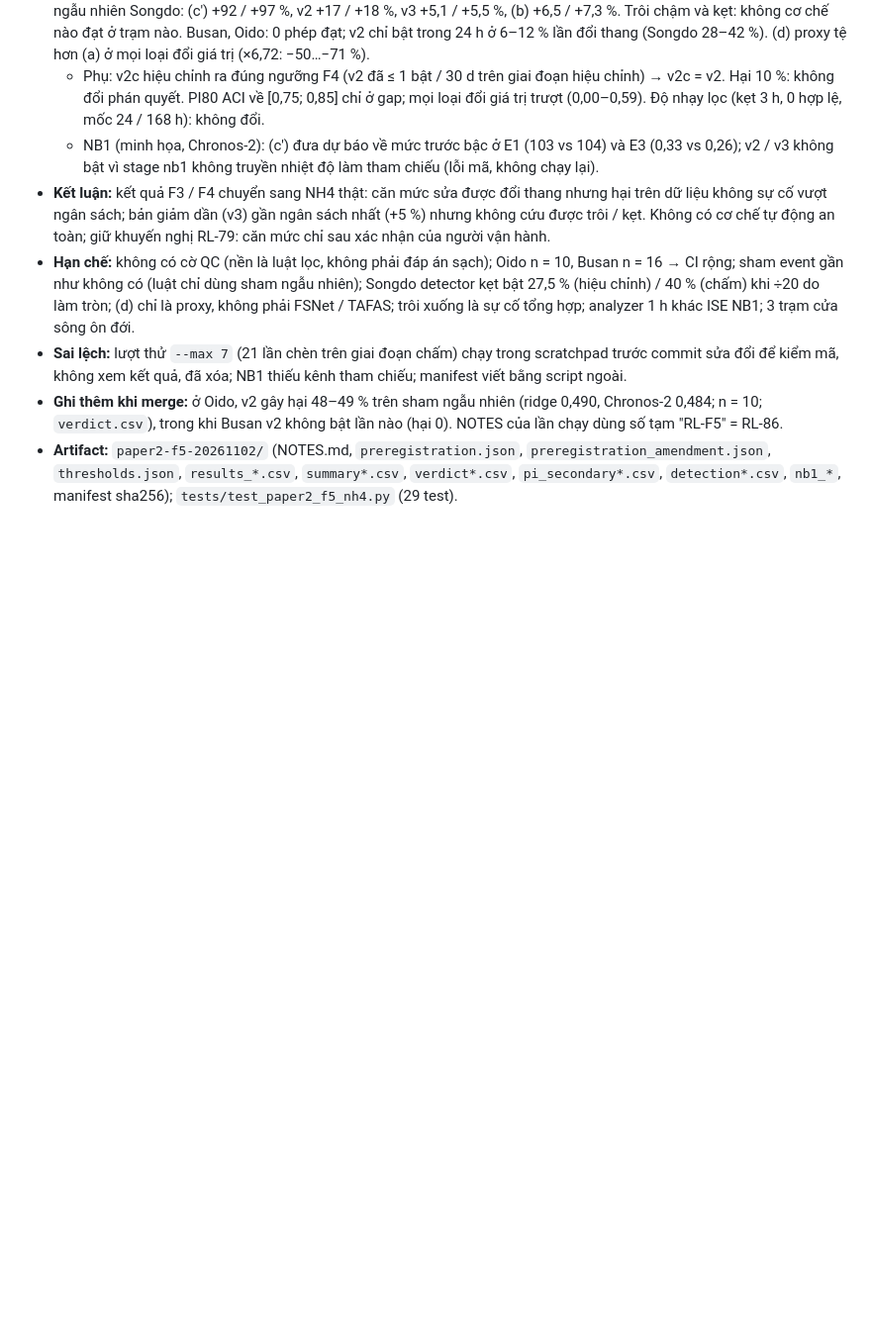
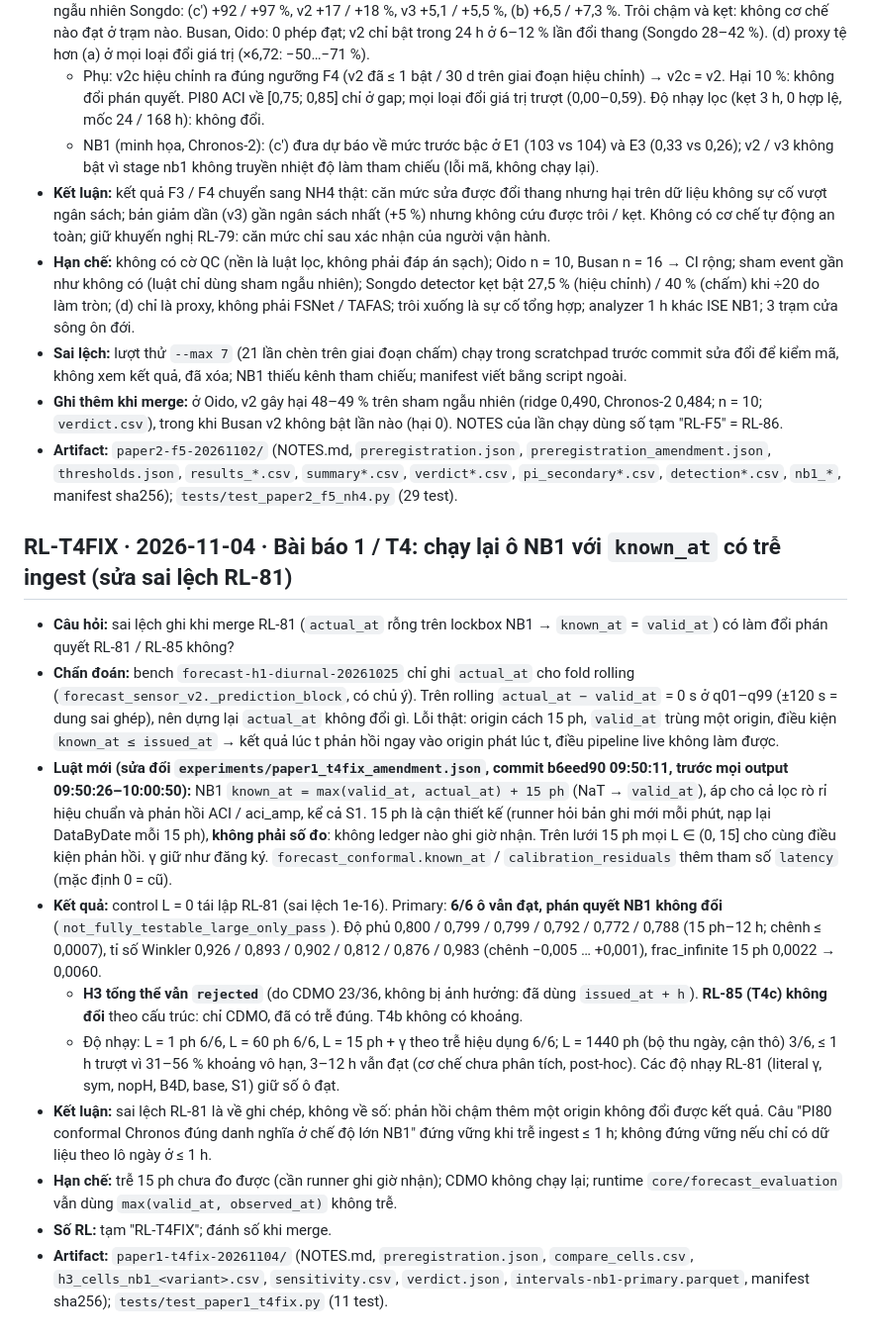
Before and after one commit to 2imPusc/Hydro-Aqua-Predict, a Markdown page: docs/research-log.md, the part around the change. Shown at 99% size. Rendered like a GitHub page; blank space fills up the shorter version.

Commit message:
paper1 T4-fix scored: NB1 verdict unchanged under 15 min latency (RL-T4FIX)
Co-Authored-By: Claude Opus 5.5 <noreply@anthropic.com>

```diff
--- a/docs/research-log.md
+++ b/docs/research-log.md
@@ -1015,3 +1015,16 @@ Mẫu: **Câu hỏi** · **Thiết lập** (dữ liệu, phương pháp, gate)
 - **Sai lệch:** lượt thử `--max 7` (21 lần chèn trên giai đoạn chấm) chạy trong scratchpad trước commit sửa đổi để kiểm mã, không xem kết quả, đã xóa; NB1 thiếu kênh tham chiếu; manifest viết bằng script ngoài.
 - **Ghi thêm khi merge:** ở Oido, v2 gây hại 48–49 % trên sham ngẫu nhiên (ridge 0,490, Chronos-2 0,484; n = 10; `verdict.csv`), trong khi Busan v2 không bật lần nào (hại 0). NOTES của lần chạy dùng số tạm "RL-F5" = RL-86.
 - **Artifact:** `paper2-f5-20261102/` (NOTES.md, `preregistration.json`, `preregistration_amendment.json`, `thresholds.json`, `results_*.csv`, `summary*.csv`, `verdict*.csv`, `pi_secondary*.csv`, `detection*.csv`, `nb1_*`, manifest sha256); `tests/test_paper2_f5_nh4.py` (29 test).
+
+## RL-T4FIX · 2026-11-04 · Bài báo 1 / T4: chạy lại ô NB1 với `known_at` có trễ ingest (sửa sai lệch RL-81)
+
+- **Câu hỏi:** sai lệch ghi khi merge RL-81 (`actual_at` rỗng trên lockbox NB1 → `known_at` = `valid_at`) có làm đổi phán quyết RL-81 / RL-85 không?
+- **Chẩn đoán:** bench `forecast-h1-diurnal-20261025` chỉ ghi `actual_at` cho fold rolling (`forecast_sensor_v2._prediction_block`, có chủ ý). Trên rolling `actual_at − valid_at` = 0 s ở q01–q99 (±120 s = dung sai ghép), nên dựng lại `actual_at` không đổi gì. Lỗi thật: origin cách 15 ph, `valid_at` trùng một origin, điều kiện `known_at ≤ issued_at` → kết quả lúc t phản hồi ngay vào origin phát lúc t, điều pipeline live không làm được.
+- **Luật mới (sửa đổi `experiments/paper1_t4fix_amendment.json`, commit b6eed90 09:50:11, trước mọi output 09:50:26–10:00:50):** NB1 `known_at = max(valid_at, actual_at) + 15 ph` (NaT → `valid_at`), áp cho cả lọc rò rỉ hiệu chuẩn và phản hồi ACI / aci_amp, kể cả S1. 15 ph là cận thiết kế (runner hỏi bản ghi mới mỗi phút, nạp lại DataByDate mỗi 15 ph), **không phải số đo**: không ledger nào ghi giờ nhận. Trên lưới 15 ph mọi L ∈ (0, 15] cho cùng điều kiện phản hồi. γ giữ như đăng ký. `forecast_conformal.known_at` / `calibration_residuals` thêm tham số `latency` (mặc định 0 = cũ).
+- **Kết quả:** control L = 0 tái lập RL-81 (sai lệch 1e-16). Primary: **6/6 ô vẫn đạt, phán quyết NB1 không đổi** (`not_fully_testable_large_only_pass`). Độ phủ 0,800 / 0,799 / 0,799 / 0,792 / 0,772 / 0,788 (15 ph–12 h; chênh ≤ 0,0007), tỉ số Winkler 0,926 / 0,893 / 0,902 / 0,812 / 0,876 / 0,983 (chênh −0,005 … +0,001), frac_infinite 15 ph 0,0022 → 0,0060.
+  - **H3 tổng thể vẫn `rejected`** (do CDMO 23/36, không bị ảnh hưởng: đã dùng `issued_at + h`). **RL-85 (T4c) không đổi** theo cấu trúc: chỉ CDMO, đã có trễ đúng. T4b không có khoảng.
+  - Độ nhạy: L = 1 ph 6/6, L = 60 ph 6/6, L = 15 ph + γ theo trễ hiệu dụng 6/6; L = 1440 ph (bộ thu ngày, cận thô) 3/6, ≤ 1 h trượt vì 31–56 % khoảng vô hạn, 3–12 h vẫn đạt (cơ chế chưa phân tích, post-hoc). Các độ nhạy RL-81 (literal γ, sym, nopH, B4D, base, S1) giữ số ô đạt.
+- **Kết luận:** sai lệch RL-81 là về ghi chép, không về số: phản hồi chậm thêm một origin không đổi được kết quả. Câu "PI80 conformal Chronos đúng danh nghĩa ở chế độ lớn NB1" đứng vững khi trễ ingest ≤ 1 h; không đứng vững nếu chỉ có dữ liệu theo lô ngày ở ≤ 1 h.
+- **Hạn chế:** trễ 15 ph chưa đo được (cần runner ghi giờ nhận); CDMO không chạy lại; runtime `core/forecast_evaluation` vẫn dùng `max(valid_at, observed_at)` không trễ.
+- **Số RL:** tạm "RL-T4FIX"; đánh số khi merge.
+- **Artifact:** `paper1-t4fix-20261104/` (NOTES.md, `preregistration.json`, `compare_cells.csv`, `h3_cells_nb1_<variant>.csv`, `sensitivity.csv`, `verdict.json`, `intervals-nb1-primary.parquet`, manifest sha256); `tests/test_paper1_t4fix.py` (11 test).
```
Also changed, not shown: experiments/RESULTS.md (+1 -0 lines).
